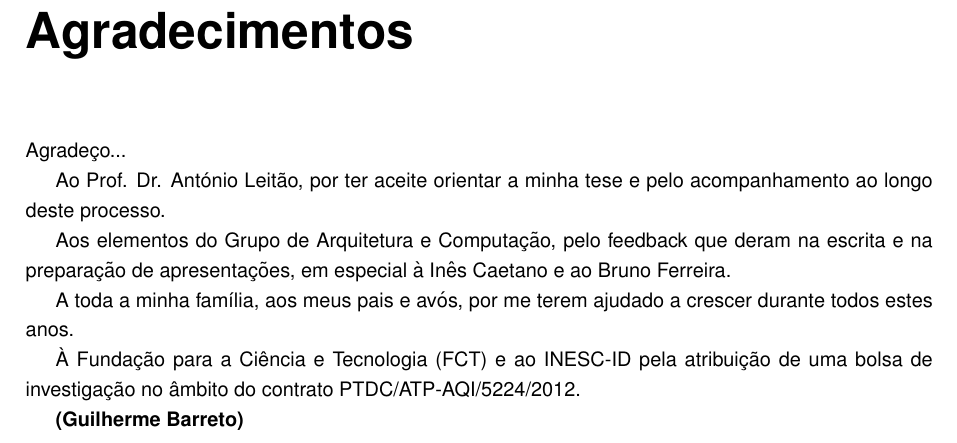
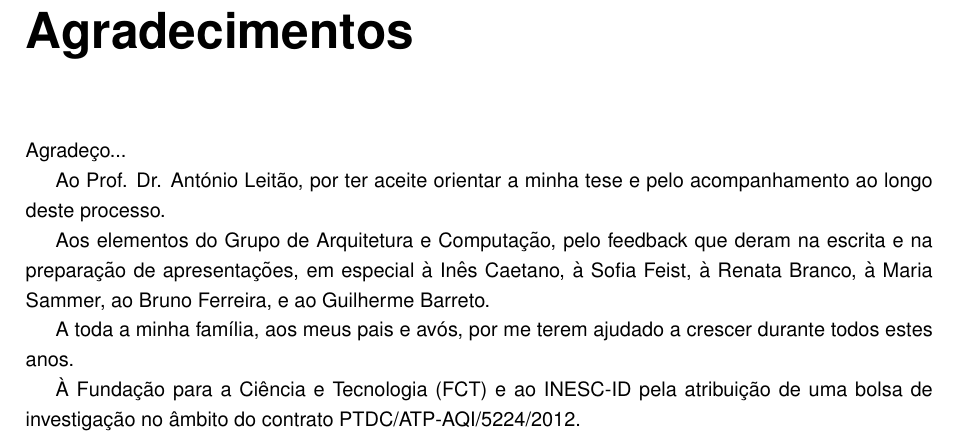
Before and after one commit to pafalium/master-thesis, a LaTeX thesis (dissertation/dissertation.tex, which reads dissertation/acknowledgments/acknowledgments.tex): part of page 3 of 79, cut so that both start at the same text. Compiled offline with pdfLaTeX.

Commit message:
Add more acknowledgements

```diff
--- a/dissertation/acknowledgments/acknowledgments.tex
+++ b/dissertation/acknowledgments/acknowledgments.tex
@@ -8,20 +8,22 @@ Agradeço...
 
 Ao Prof. Dr. António Leitão, por ter aceite orientar a minha tese e pelo acompanhamento ao longo deste processo.
 
-Aos elementos do Grupo de Arquitetura e Computação, pelo feedback que deram na escrita e na preparação de apresentações, em especial à Inês Caetano e ao Bruno Ferreira.
+Aos elementos do Grupo de Arquitetura e Computação, pelo feedback que deram na escrita e na preparação de apresentações, em especial à Inês Caetano, à Sofia Feist, à Renata Branco, à Maria Sammer, ao Bruno Ferreira, e ao Guilherme Barreto.
 
 A toda a minha família, aos meus pais e avós, por me terem ajudado a crescer durante todos estes anos.
 
 À Fundação para a Ciência e Tecnologia (FCT) e ao INESC-ID pela atribuição de uma bolsa de investigação no âmbito do contrato PTDC/ATP-AQI/5224/2012.
 
-{\bf(Guilherme Barreto)}
+%{\bf eCAADe}
+%Rodrigo Correia, Renata Castelo Branco, Sofia Feist
+%Inês Caetano, Antonio Menezes Leitao
 
 
 %Review: Inês Caetano, Bruno Ferreira
 %Review+advisor: António Menezes Leitão
 
 %GAC: Bruno Ferreira(Revit Rosetta), Guilherme Barreto (ArchiCAD Rosetta), Rafael Reia (Racket Refactoring), Artur Alkaim (OpenGL Rosetta shaders), Fábio Pinheiro (Restrições Geométricas), Guilherme Ferreira (Rosetta IDE), Hugo Correia (Processing),
-%Inês Caetano(Facade Framework), Catarina Rocha (Genetic Algorithms for Archi?), Sofia Feist (Algorithmic-BIM), Naim Korqa (Generative Design for BIM), Rita Fernandes (GD a new stage design process), Carmo Cardoso (Optimization?), Renata (GD for generation of complex BIM models?)
+%Inês Caetano(Facade Framework), Catarina Rocha (Genetic Algorithms for Archi?) (Energy performance), Sofia Feist (Algorithmic-BIM), Naim Korqa (Generative Design for BIM), Rita Fernandes (GD a new stage design process), Carmo Cardoso (Optimization?), Renata (GD for generation of complex BIM models?)
 
 % Colegas: Jorge Martins, Francisco Freire, Francisco Nunes, Clara Paiva, Miguel Coelho, João Murtinheira, Miguel Noronha
 
```
